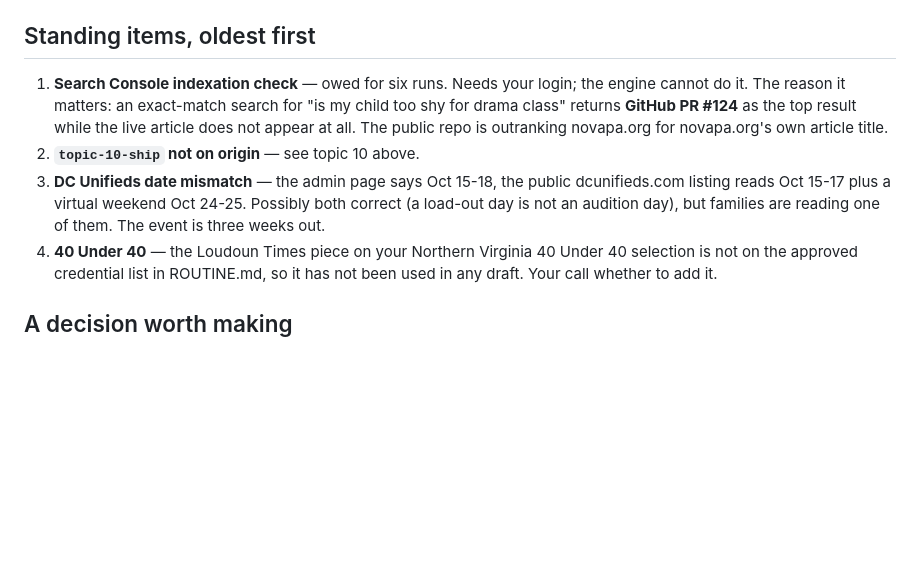
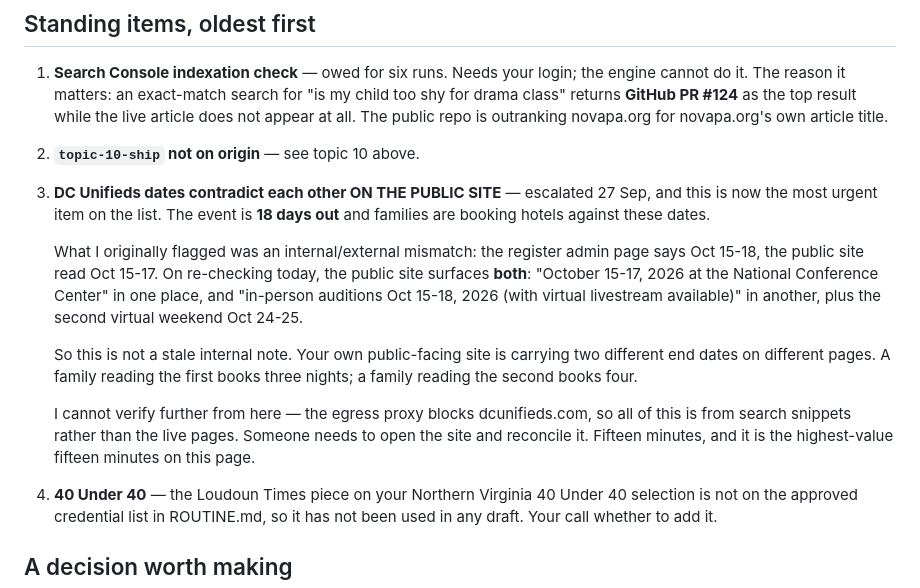
Before and after one commit to anthonycmn/novapawebsite, a Markdown page: .claude/authority-engine/QUEUE.md, the part around one of its changes. Rendered like a GitHub page; blank space fills up the shorter version.

```diff
--- a/.claude/authority-engine/QUEUE.md
+++ b/.claude/authority-engine/QUEUE.md
@@ -81,10 +81,25 @@ is time-sensitive. If you only do one thing, do this one.
    result while the live article does not appear at all. The public repo is
    outranking novapa.org for novapa.org's own article title.
 2. **`topic-10-ship` not on origin** — see topic 10 above.
-3. **DC Unifieds date mismatch** — the admin page says Oct 15-18, the public
-   dcunifieds.com listing reads Oct 15-17 plus a virtual weekend Oct 24-25.
-   Possibly both correct (a load-out day is not an audition day), but families
-   are reading one of them. The event is three weeks out.
+3. **DC Unifieds dates contradict each other ON THE PUBLIC SITE** — escalated
+   27 Sep, and this is now the most urgent item on the list. The event is
+   **18 days out** and families are booking hotels against these dates.
+
+   What I originally flagged was an internal/external mismatch: the register
+   admin page says Oct 15-18, the public site read Oct 15-17. On re-checking
+   today, the public site surfaces **both**: "October 15-17, 2026 at the
+   National Conference Center" in one place, and "in-person auditions Oct 15-18,
+   2026 (with virtual livestream available)" in another, plus the second
+   virtual weekend Oct 24-25.
+
+   So this is not a stale internal note. Your own public-facing site is
+   carrying two different end dates on different pages. A family reading the
+   first books three nights; a family reading the second books four.
+
+   I cannot verify further from here — the egress proxy blocks dcunifieds.com,
+   so all of this is from search snippets rather than the live pages. Someone
+   needs to open the site and reconcile it. Fifteen minutes, and it is the
+   highest-value fifteen minutes on this page.
 4. **40 Under 40** — the Loudoun Times piece on your Northern Virginia 40 Under
    40 selection is not on the approved credential list in ROUTINE.md, so it has
    not been used in any draft. Your call whether to add it.
```
Also changed, not shown: other parts of .claude/authority-engine/QUEUE.md (+1 -1 lines), .claude/authority-engine/scoreboard.md (+41 -0 lines).
